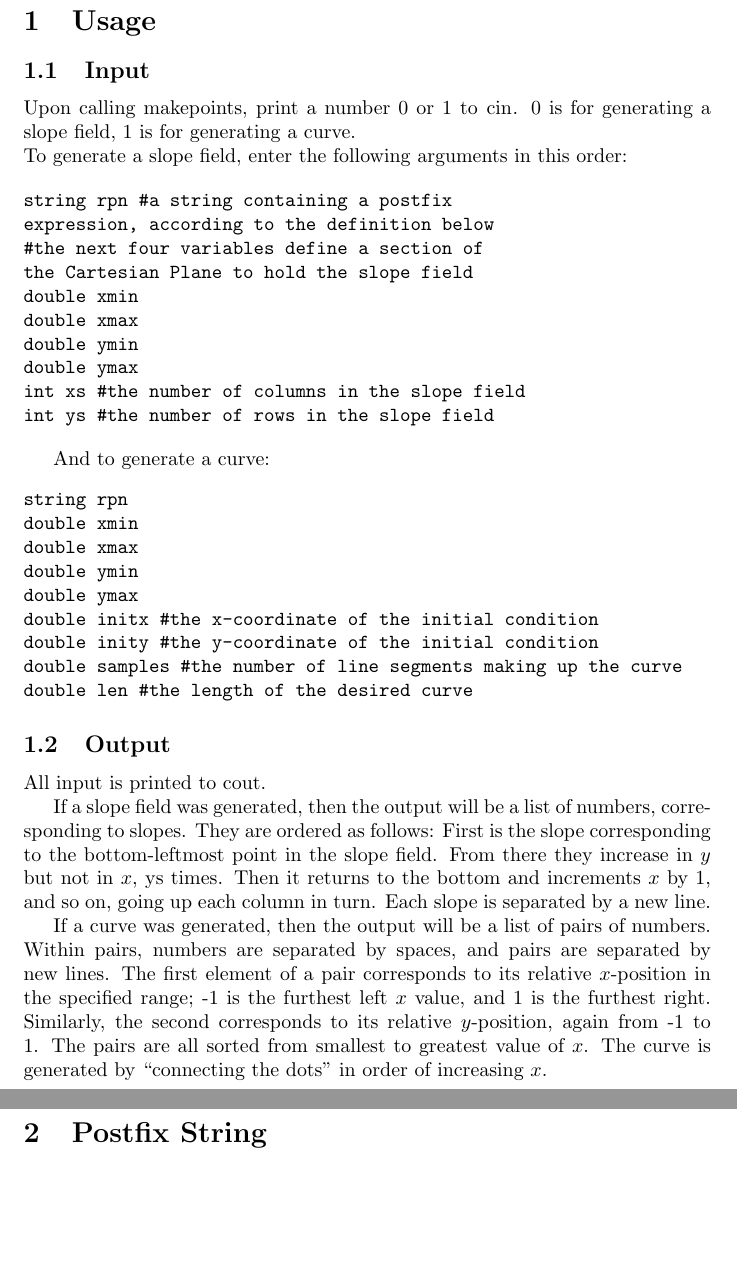
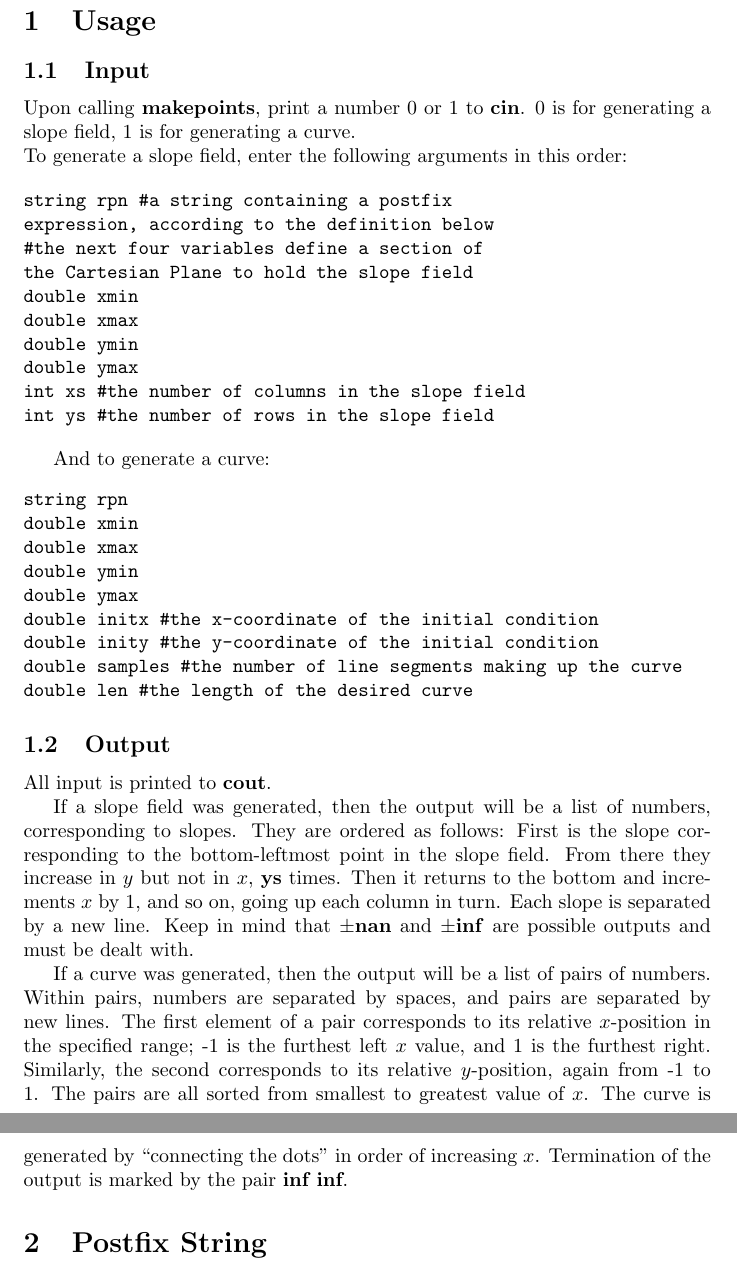
Before and after one commit to Diaphorikos/Direction-Field-Calculator, a LaTeX document (math/docs/makepoints.tex): two parts of pages 1 and 2 of 2, joined at a grey line, cut so that both start at the same text, the shorter picture padded with empty space. Compiled offline with pdfLaTeX.

Commit message:
Updated makepoints and documentation, to make it clear when output ends

```diff
--- a/math/docs/makepoints.tex
+++ b/math/docs/makepoints.tex
@@ -22,7 +22,7 @@
 \section{Usage}
 \subsection{Input}
 
-Upon calling \lstinline{makepoints}, print a number 0 or 1 to \lstinline{cin}. 0 is for generating a slope field, 1 is for generating a curve.\\
+Upon calling \textbf{makepoints}, print a number 0 or 1 to \textbf{cin}. 0 is for generating a slope field, 1 is for generating a curve.\\
 To generate a slope field, enter the following arguments in this order:
 
 \begin{verbatim}
@@ -51,11 +51,11 @@ double samples #the number of line segments making up the curve
 double len #the length of the desired curve
 \end{verbatim}
 \subsection{Output}
-All input is printed to \lstinline{cout}.
+All input is printed to \textbf{cout}.
 
-If a slope field was generated, then the output will be a list of numbers, corresponding to slopes. They are ordered as follows: First is the slope corresponding to the bottom-leftmost point in the slope field. From there they increase in $y$ but not in $x$, \lstinline{ys} times. Then it returns to the bottom and increments $x$ by 1, and so on, going up each column in turn. Each slope is separated by a new line.
+If a slope field was generated, then the output will be a list of numbers, corresponding to slopes. They are ordered as follows: First is the slope corresponding to the bottom-leftmost point in the slope field. From there they increase in $y$ but not in $x$, \textbf{ys} times. Then it returns to the bottom and increments $x$ by 1, and so on, going up each column in turn. Each slope is separated by a new line. Keep in mind that $\pm$\textbf{nan} and $\pm$\textbf{inf} are possible outputs and must be dealt with.
 
-If a curve was generated, then the output will be a list of pairs of numbers. Within pairs, numbers are separated by spaces, and pairs are separated by new lines. The first element of a pair corresponds to its relative $x$-position in the specified range; -1 is the furthest left $x$ value, and 1 is the furthest right. Similarly, the second corresponds to its relative $y$-position, again from -1 to 1. The pairs are all sorted from smallest to greatest value of $x$. The curve is generated by ``connecting the dots'' in order of increasing $x$.
+If a curve was generated, then the output will be a list of pairs of numbers. Within pairs, numbers are separated by spaces, and pairs are separated by new lines. The first element of a pair corresponds to its relative $x$-position in the specified range; -1 is the furthest left $x$ value, and 1 is the furthest right. Similarly, the second corresponds to its relative $y$-position, again from -1 to 1. The pairs are all sorted from smallest to greatest value of $x$. The curve is generated by ``connecting the dots'' in order of increasing $x$. Termination of the output is marked by the pair \textbf{inf inf}.
 \section{Postfix String}
 \subsection{Functions}
 {\doublespacing
```
Also changed, not shown: math/docs/makepoints.pdf, 2 other files.
